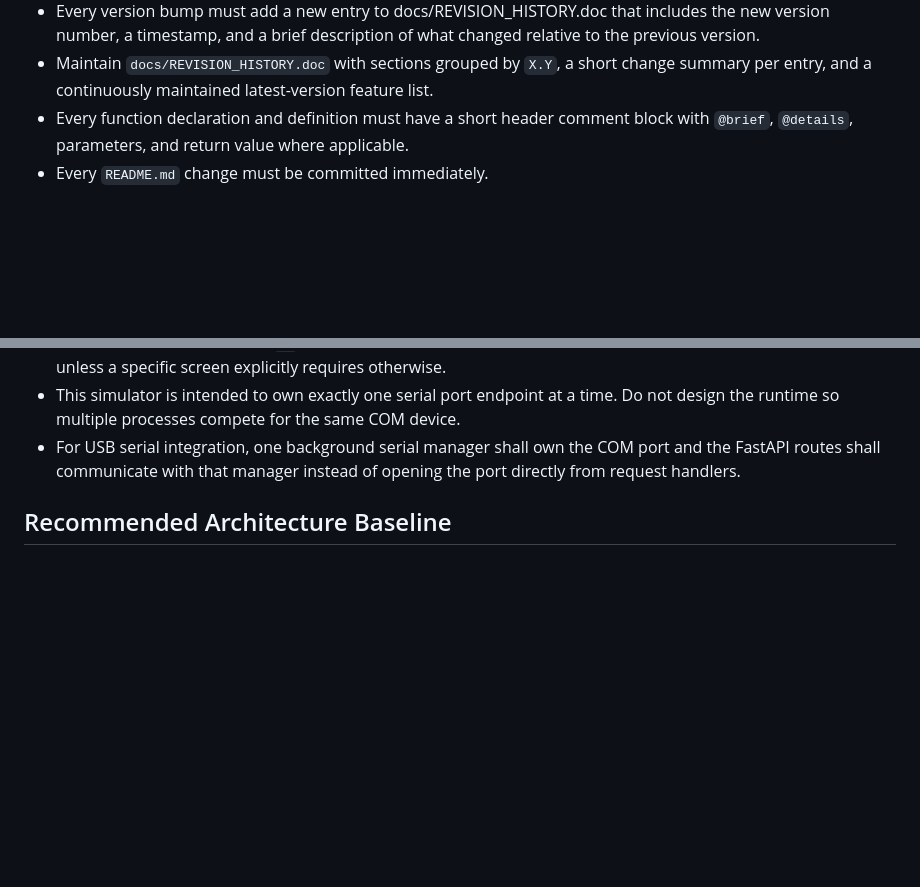
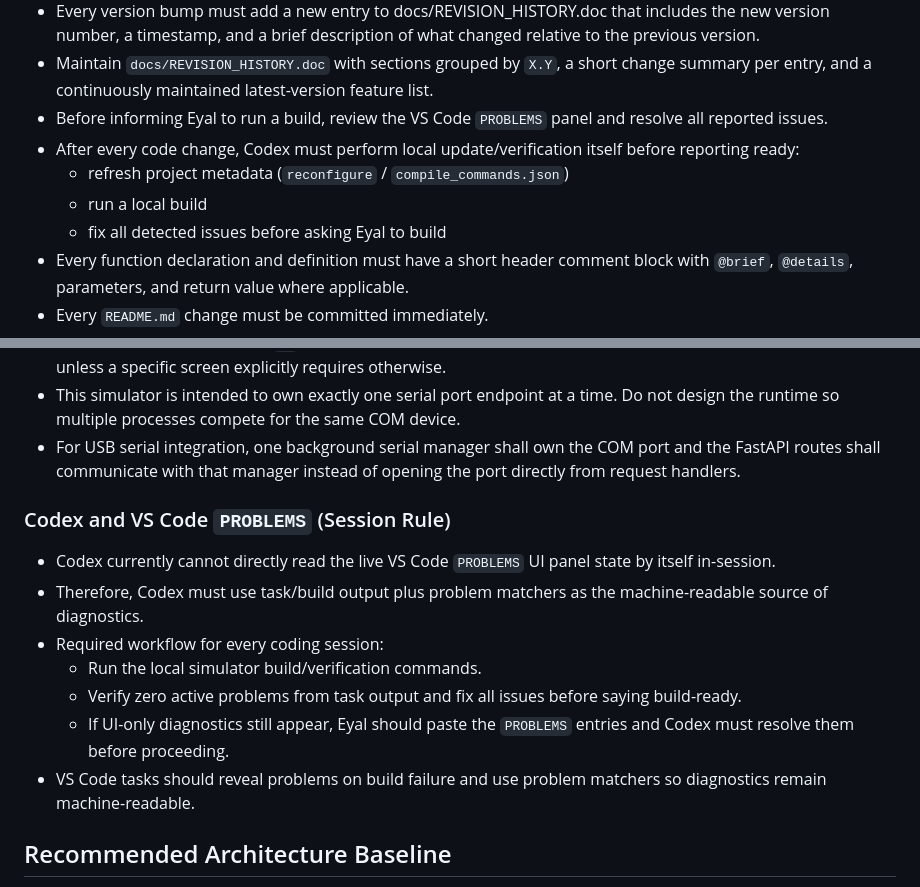
Before and after one commit to eyalglotman-collab/Gaggia_ESP-C3-Mini_Server_and_simulator_and_communication_Interface, a Markdown page: README.md, 2 parts joined by grey strips. Drawn GitHub-style; blank space fills up the shorter version.

Commit message:
Add build problem resolution rules to README

```diff
--- a/README.md
+++ b/README.md
@@ -64,6 +64,11 @@
 - After a successful client build+flash or simulator verification cycle that is meant to be exercised through the simulator UI, Codex must automatically run the simulator UI and ask Eyal whether it loaded successfully.
 - Every version bump must add a new entry to docs/REVISION_HISTORY.doc that includes the new version number, a timestamp, and a brief description of what changed relative to the previous version.
 - Maintain `docs/REVISION_HISTORY.doc` with sections grouped by `X.Y`, a short change summary per entry, and a continuously maintained latest-version feature list.
+- Before informing Eyal to run a build, review the VS Code `PROBLEMS` panel and resolve all reported issues.
+- After every code change, Codex must perform local update/verification itself before reporting ready:
+  - refresh project metadata (`reconfigure` / `compile_commands.json`)
+  - run a local build
+  - fix all detected issues before asking Eyal to build
 - Every function declaration and definition must have a short header comment block with `@brief`, `@details`, parameters, and return value where applicable.
 - Every `README.md` change must be committed immediately.
 - Repositories must not share tracked files. If another repository needs the same asset, script, or document, duplicate it into that repository and maintain the copies separately.
@@ -81,6 +86,16 @@
 - UI spacing rule: keep at least `10` pixels of spacing between menus, buttons, and adjacent interactive controls unless a specific screen explicitly requires otherwise.
 - This simulator is intended to own exactly one serial port endpoint at a time. Do not design the runtime so multiple processes compete for the same COM device.
 - For USB serial integration, one background serial manager shall own the COM port and the FastAPI routes shall communicate with that manager instead of opening the port directly from request handlers.
+
+### Codex and VS Code `PROBLEMS` (Session Rule)
+
+- Codex currently cannot directly read the live VS Code `PROBLEMS` UI panel state by itself in-session.
+- Therefore, Codex must use task/build output plus problem matchers as the machine-readable source of diagnostics.
+- Required workflow for every coding session:
+  - Run the local simulator build/verification commands.
+  - Verify zero active problems from task output and fix all issues before saying build-ready.
+  - If UI-only diagnostics still appear, Eyal should paste the `PROBLEMS` entries and Codex must resolve them before proceeding.
+- VS Code tasks should reveal problems on build failure and use problem matchers so diagnostics remain machine-readable.
 
 ## Recommended Architecture Baseline
 
```
